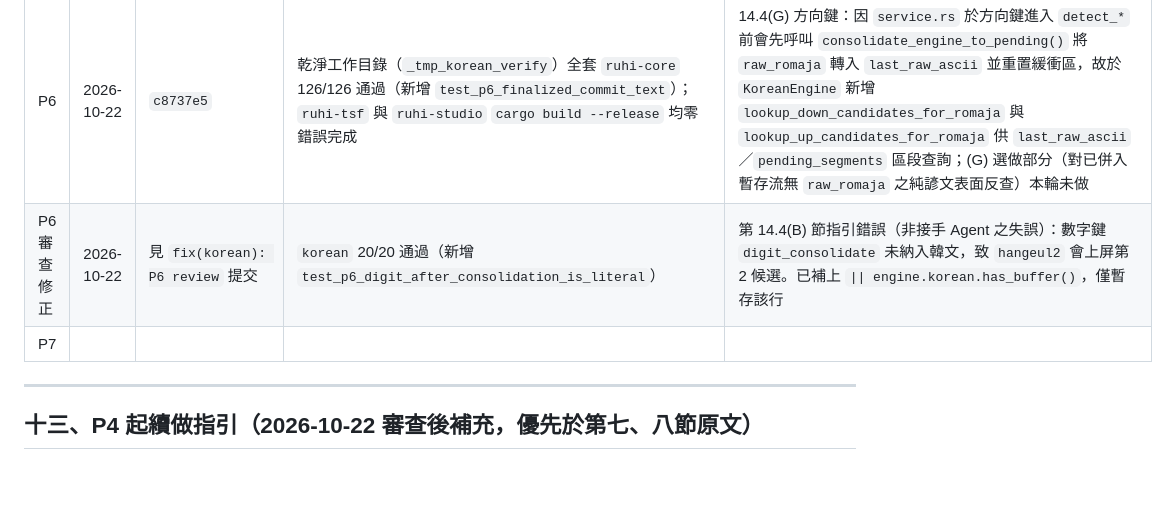
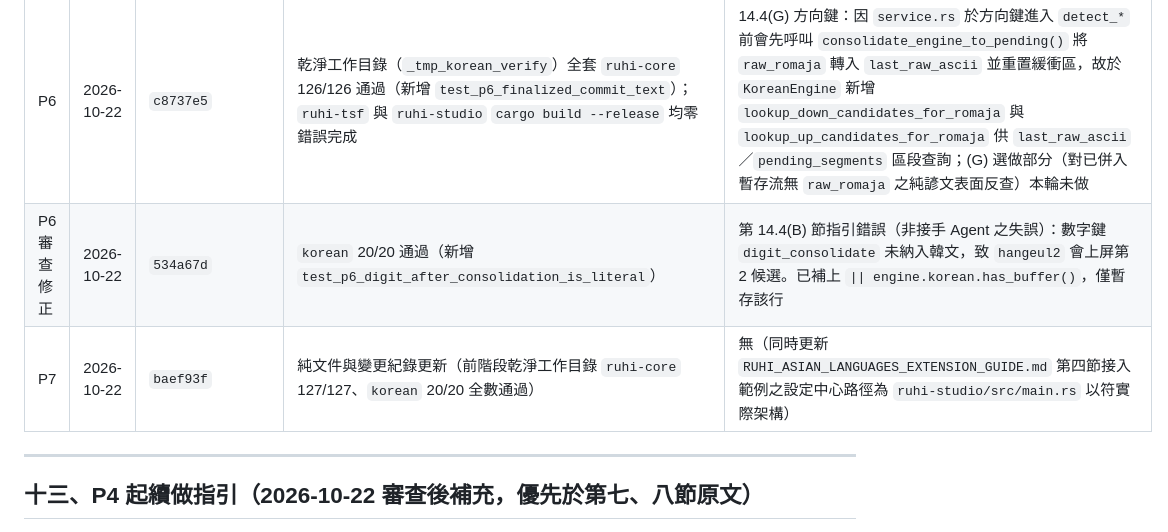
Before and after one commit to Yuktesha/ruhi, a Markdown page: docs/RUHI_KOREAN_RR_HANDOVER.md, the part around the change. Rendered like a GitHub page; blank space fills up the shorter version.

Commit message:
docs(korean): record P7 completion in handover log

```diff
--- a/docs/RUHI_KOREAN_RR_HANDOVER.md
+++ b/docs/RUHI_KOREAN_RR_HANDOVER.md
@@ -459,8 +459,8 @@ $$\text{cost} = \text{音節數} \times \text{COST\_SYLLABLE} - \text{COST\_LEXI
 | P5 | 2026-10-22 | `fa47139` | 工作區全套 126/126 通過；`cargo build --release` 成功 | 該提交單獨檢出時 `test_dual_track_arrow_lookup_and_contextual_rescue` 失敗（見 P5 審查修正） |
 | P5 審查修正 | 2026-10-22 | `622e681` | 乾淨工作目錄（僅含已提交內容）全套 **125/125** 通過（工作區多出之 1 項屬使用者未提交之梵文修改） | ① `fa47139` 只提交測試的 `"歐"` 斷言、未提交對應的徽章對照，已補提交該行；② P3 審查修正之雜湊原誤植為不存在的 `d0795ef`，已更正為 `7393c1b`；③ 內建詞表實為 60 條（原紀錄 55） |
 | P6 | 2026-10-22 | `c8737e5` | 乾淨工作目錄（`_tmp_korean_verify`）全套 `ruhi-core` 126/126 通過（新增 `test_p6_finalized_commit_text`）；`ruhi-tsf` 與 `ruhi-studio` `cargo build --release` 均零錯誤完成 | 14.4(G) 方向鍵：因 `service.rs` 於方向鍵進入 `detect_*` 前會先呼叫 `consolidate_engine_to_pending()` 將 `raw_romaja` 轉入 `last_raw_ascii` 並重置緩衝區，故於 `KoreanEngine` 新增 `lookup_down_candidates_for_romaja` 與 `lookup_up_candidates_for_romaja` 供 `last_raw_ascii`／`pending_segments` 區段查詢；(G) 選做部分（對已併入暫存流無 `raw_romaja` 之純諺文表面反查）本輪未做 |
-| P6 審查修正 | 2026-10-22 | 見 `fix(korean): P6 review` 提交 | `korean` 20/20 通過（新增 `test_p6_digit_after_consolidation_is_literal`） | 第 14.4(B) 節指引錯誤（非接手 Agent 之失誤）：數字鍵 `digit_consolidate` 未納入韓文，致 `hangeul2` 會上屏第 2 候選。已補上 `\|\| engine.korean.has_buffer()`，僅暫存該行 |
-| P7 | | | | |
+| P6 審查修正 | 2026-10-22 | `534a67d` | `korean` 20/20 通過（新增 `test_p6_digit_after_consolidation_is_literal`） | 第 14.4(B) 節指引錯誤（非接手 Agent 之失誤）：數字鍵 `digit_consolidate` 未納入韓文，致 `hangeul2` 會上屏第 2 候選。已補上 `\|\| engine.korean.has_buffer()`，僅暫存該行 |
+| P7 | 2026-10-22 | `baef93f` | 純文件與變更紀錄更新（前階段乾淨工作目錄 `ruhi-core` 127/127、`korean` 20/20 全數通過） | 無（同時更新 `RUHI_ASIAN_LANGUAGES_EXTENSION_GUIDE.md` 第四節接入範例之設定中心路徑為 `ruhi-studio/src/main.rs` 以符實際架構） |
 
 
 ---
```
